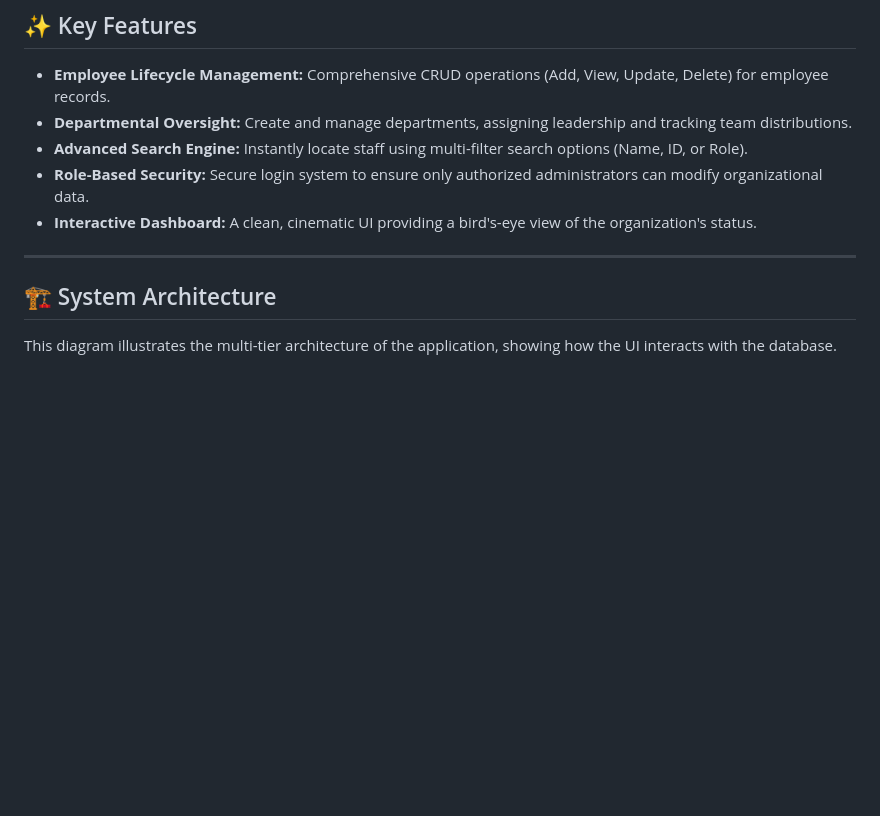
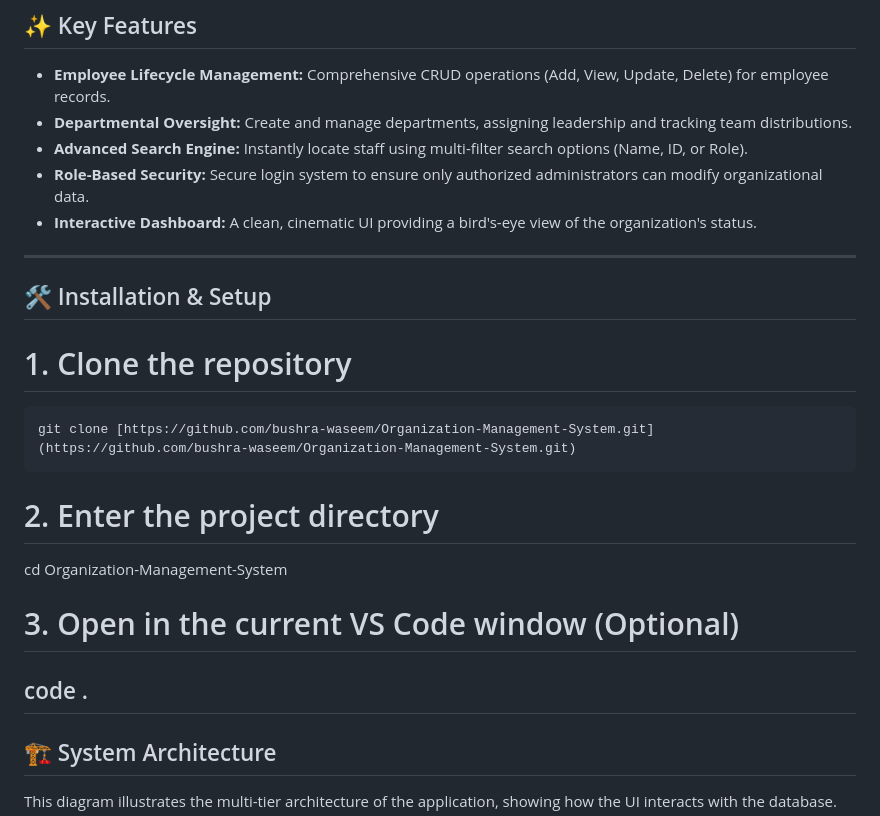
Before and after one commit to bushra-waseem/Organization-Management-System, a Markdown page: README.md, the part around one of its changes. GitHub-like rendering; blank space fills up the shorter version.

````diff
--- a/README.md
+++ b/README.md
@@ -11,6 +11,18 @@ Managing a growing organization requires a reliable way to track human resources
 * **Advanced Search Engine:** Instantly locate staff using multi-filter search options (Name, ID, or Role).
 * **Role-Based Security:** Secure login system to ensure only authorized administrators can modify organizational data.
 * **Interactive Dashboard:** A clean, cinematic UI providing a bird's-eye view of the organization's status.
+
+---
+## 🛠️ Installation & Setup
+# 1. Clone the repository
+   ```bash
+   git clone [https://github.com/bushra-waseem/Organization-Management-System.git](https://github.com/bushra-waseem/Organization-Management-System.git)
+   ```
+# 2. Enter the project directory
+cd Organization-Management-System
+
+# 3. Open in the current VS Code window (Optional)
+code .
 ---
 ## 🏗️ System Architecture
 This diagram illustrates the multi-tier architecture of the application, showing how the UI interacts with the database.
````
Also changed, not shown: other parts of README.md (+20 -11 lines).
